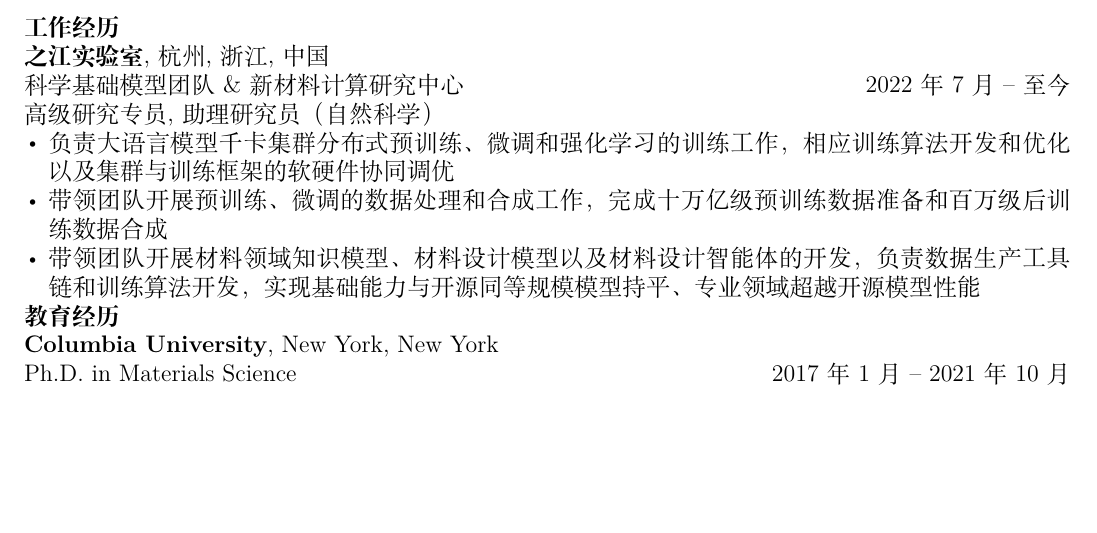
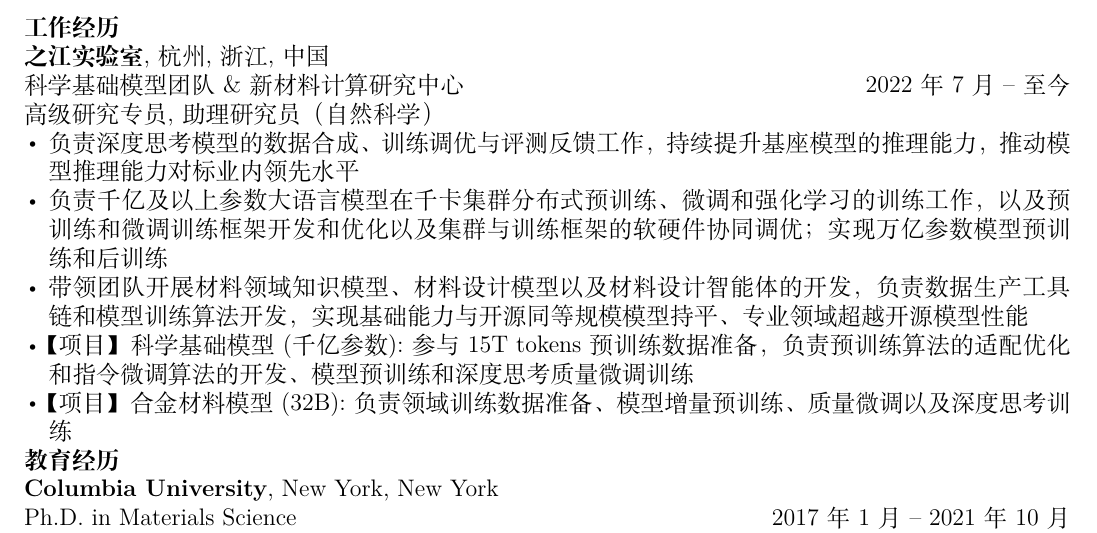
Before and after one commit to lyuwen/lyuwen-cv, a LaTeX CV (main_zhcn.tex): part of page 1 of 2, cut so that both start at the same text, the shorter picture padded with empty space. Compiled offline with XeLaTeX.

Commit message:
update cv

```diff
--- a/main_zhcn.tex
+++ b/main_zhcn.tex
@@ -31,9 +31,11 @@
 
 高级研究专员, 助理研究员（自然科学）
 \begin{itemize}
-\item 负责大语言模型千卡集群分布式预训练、微调和强化学习的训练工作，相应训练算法开发和优化以及集群与训练框架的软硬件协同调优
-\item 带领团队开展预训练、微调的数据处理和合成工作，完成十万亿级预训练数据准备和百万级后训练数据合成
-\item 带领团队开展材料领域知识模型、材料设计模型以及材料设计智能体的开发，负责数据生产工具链和训练算法开发，实现基础能力与开源同等规模模型持平、专业领域超越开源模型性能
+\item 负责深度思考模型的数据合成、训练调优与评测反馈工作，持续提升基座模型的推理能力，推动模型推理能力对标业内领先水平
+\item 负责千亿及以上参数大语言模型在千卡集群分布式预训练、微调和强化学习的训练工作，以及预训练和微调训练框架开发和优化以及集群与训练框架的软硬件协同调优；实现万亿参数模型预训练和后训练
+\item 带领团队开展材料领域知识模型、材料设计模型以及材料设计智能体的开发，负责数据生产工具链和模型训练算法开发，实现基础能力与开源同等规模模型持平、专业领域超越开源模型性能
+\item 【项目】科学基础模型(千亿参数):参与15T tokens预训练数据准备，负责预训练算法的适配优化和指令微调算法的开发、模型预训练和深度思考质量微调训练
+\item 【项目】合金材料模型(32B):负责领域训练数据准备、模型增量预训练、质量微调以及深度思考训练
 \end{itemize}
 
 %% EDUCATION
```
